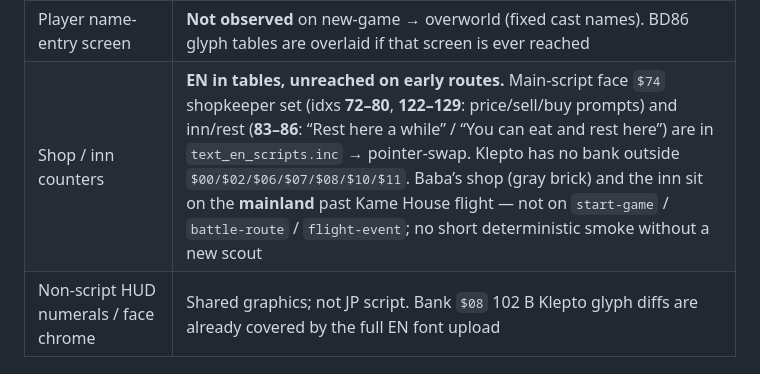
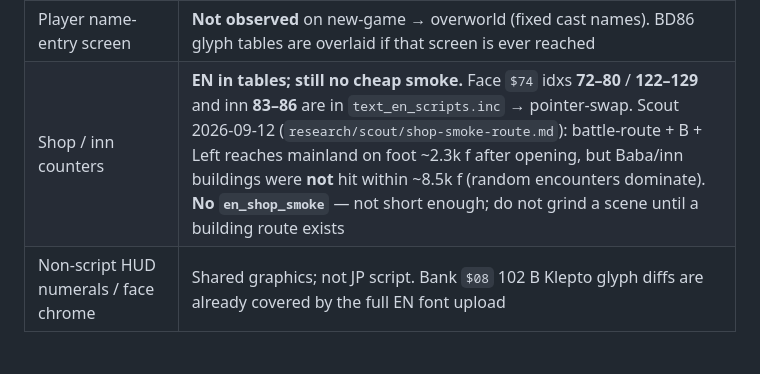
Before and after one commit to Paint-The-Night/dbz-super-saiya-densetsu-native, a Markdown page: docs/text-api.md, the part around the change. Rendered like a GitHub page.

```diff
--- a/docs/text-api.md
+++ b/docs/text-api.md
@@ -256,7 +256,7 @@ small-font "LEGEND OF THE SAIYANS". A true large-font EN subtitle would be a
 | Far-table sel 7 trailing 7 unused slots | JP ROM bytes (also unused in JA) |
 | Host LANGUAGE boot menu | Host SDL strings (EN/JA), not ROM |
 | Player name-entry screen | **Not observed** on new-game → overworld (fixed cast names). BD86 glyph tables are overlaid if that screen is ever reached |
-| Shop / inn counters | **EN in tables, unreached on early routes.** Main-script face `$74` shopkeeper set (idxs **72–80**, **122–129**: price/sell/buy prompts) and inn/rest (**83–86**: “Rest here a while” / “You can eat and rest here”) are in `text_en_scripts.inc` → pointer-swap. Klepto has no bank outside `$00/$02/$06/$07/$08/$10/$11`. Baba’s shop (gray brick) and the inn sit on the **mainland** past Kame House flight — not on `start-game` / `battle-route` / `flight-event`; no short deterministic smoke without a new scout |
+| Shop / inn counters | **EN in tables; still no cheap smoke.** Face `$74` idxs **72–80** / **122–129** and inn **83–86** are in `text_en_scripts.inc` → pointer-swap. Scout 2026-09-12 (`research/scout/shop-smoke-route.md`): battle-route + B + Left reaches mainland on foot ~2.3k f after opening, but Baba/inn buildings were **not** hit within ~8.5k f (random encounters dominate). **No `en_shop_smoke`** — not short enough; do not grind a scene until a building route exists |
 | Non-script HUD numerals / face chrome | Shared graphics; not JP script. Bank `$08` 102 B Klepto glyph diffs are already covered by the full EN font upload |
 
 ## Regression
```
Also changed, not shown: docs/i18n.md (+1 -1 lines), research/scout/shop-smoke-route.md (added, +50 -0 lines).
